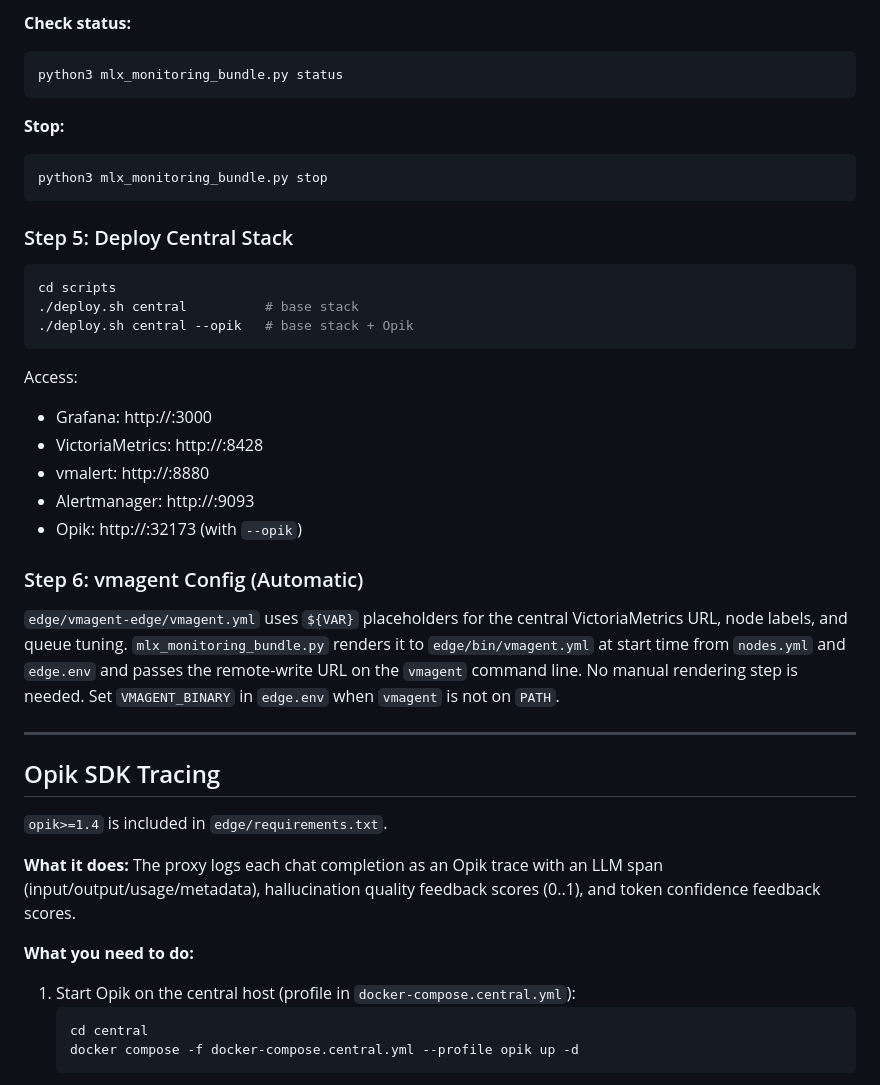
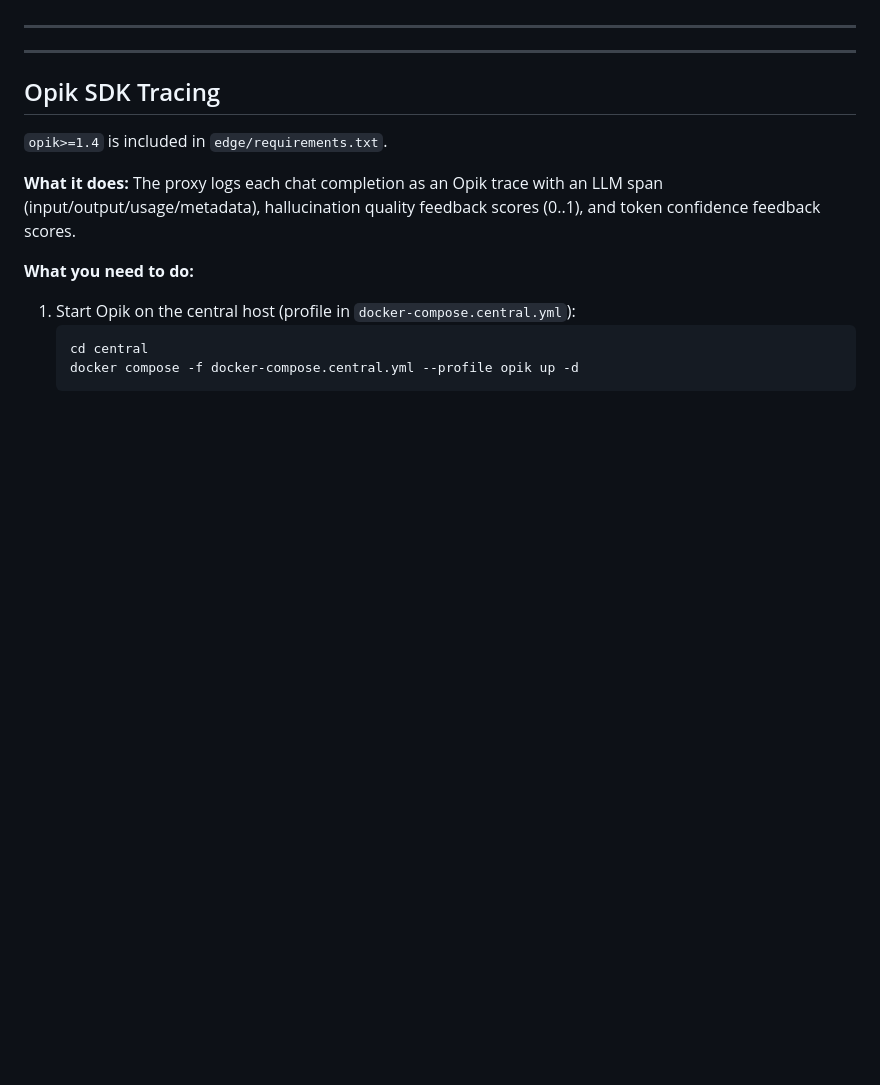
Before and after one commit to hellodk/mlx-oc, a Markdown page: cluster/mlx_monitoring_bundle/README.md, the part around one of its changes. Drawn GitHub-style; blank space fills up the shorter version.

````diff
--- a/cluster/mlx_monitoring_bundle/README.md
+++ b/cluster/mlx_monitoring_bundle/README.md
@@ -608,36 +590,4 @@ MLX_MACBOOK_ID=mm python3 mlx_monitoring_bundle.py start
-**Check status:**
-```bash
-python3 mlx_monitoring_bundle.py status
-```
-
-**Stop:**
-```bash
-python3 mlx_monitoring_bundle.py stop
-```
-
-### Step 5: Deploy Central Stack
-
-```bash
-cd scripts
-./deploy.sh central          # base stack
-./deploy.sh central --opik   # base stack + Opik
-```
-
-Access:
-- Grafana: http://<central-ip>:3000
-- VictoriaMetrics: http://<central-ip>:8428
-- vmalert: http://<central-ip>:8880
-- Alertmanager: http://<central-ip>:9093
-- Opik: http://<central-ip>:32173 (with `--opik`)
-
-### Step 6: vmagent Config (Automatic)
-
-`edge/vmagent-edge/vmagent.yml` uses `${VAR}` placeholders for the central
-VictoriaMetrics URL, node labels, and queue tuning. `mlx_monitoring_bundle.py`
-renders it to `edge/bin/vmagent.yml` at start time from `nodes.yml` and `edge.env`
-and passes the remote-write URL on the `vmagent` command line. No manual
-rendering step is needed. Set `VMAGENT_BINARY` in `edge.env` when `vmagent` is
-not on `PATH`.
+---
 
 ---
 
````
Also changed, not shown: other parts of cluster/mlx_monitoring_bundle/README.md (+50 -68 lines).
